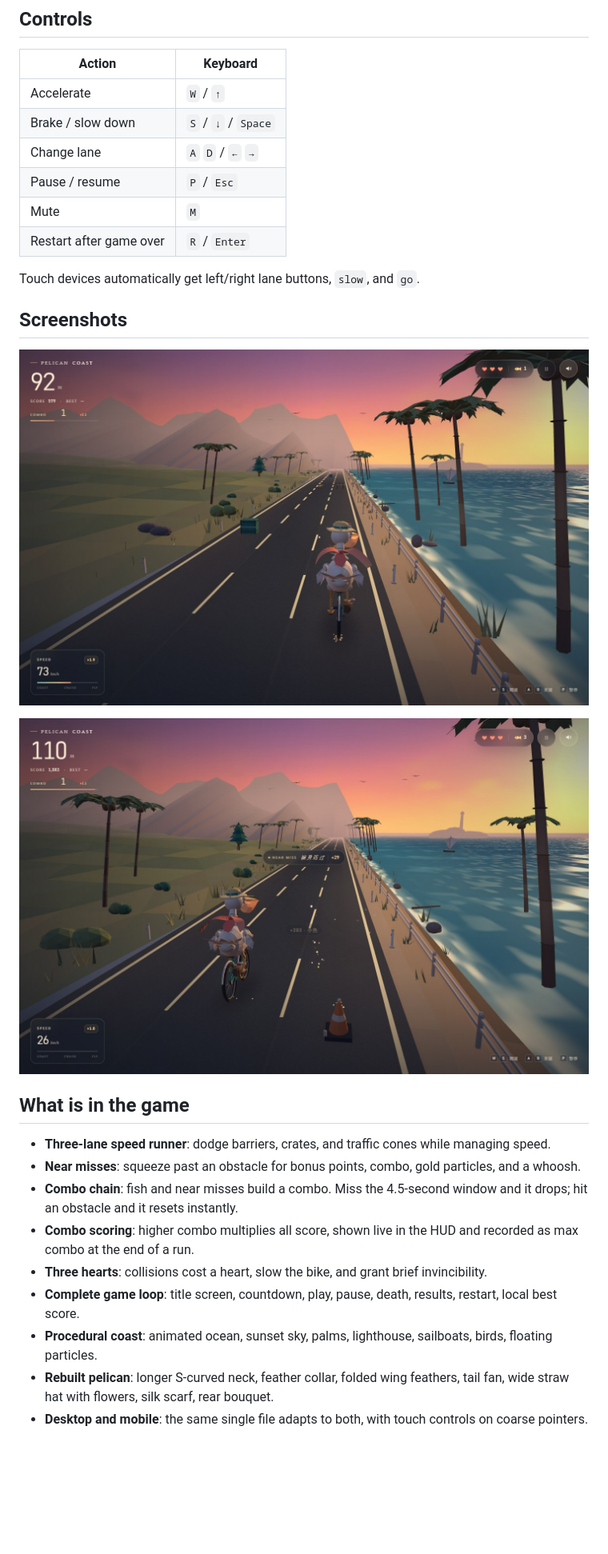
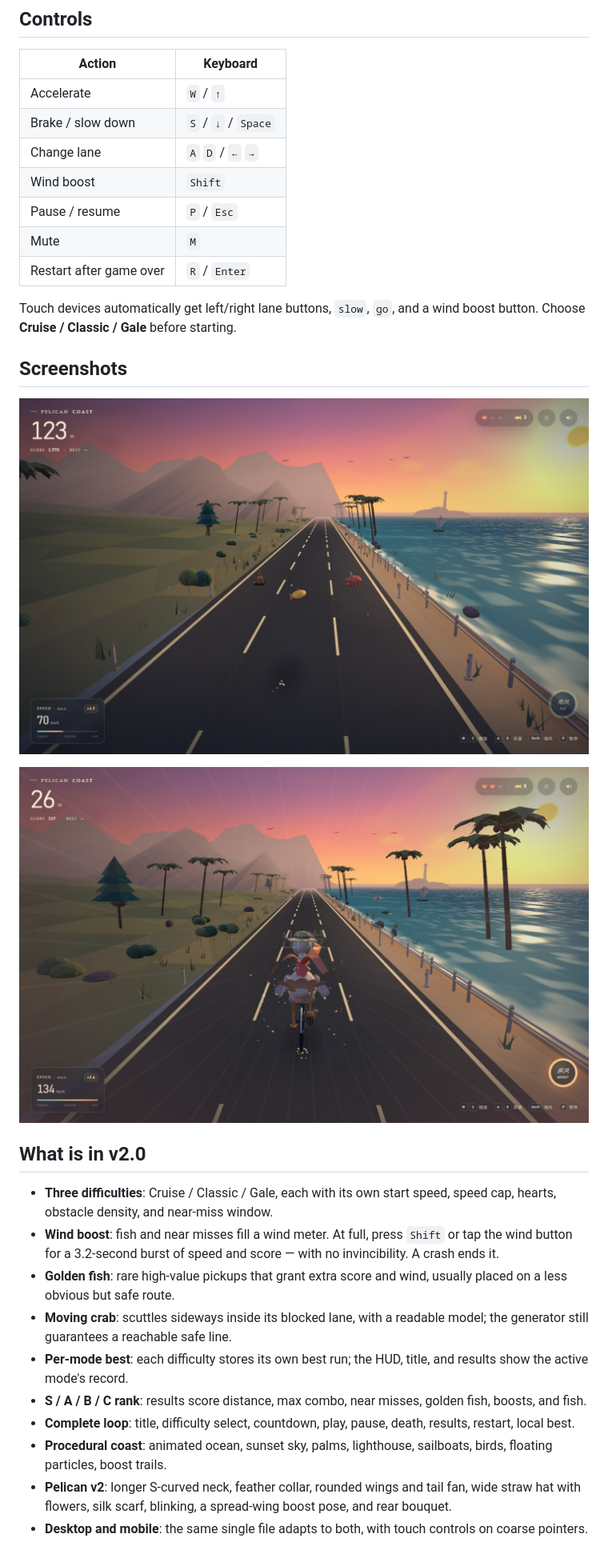
Before and after one commit to xsw77492-code/Pelican-Coast-v1.1-a-3D-game-benchmark-for-DeepSeek-V4.1-flash1017, a Markdown page: README.en.md, the part around one of its changes. Shown at 80% size. Rendered like a GitHub page; pictures changed too: screenshots/boost.jpg (added), screenshots/gameplay.jpg, screenshots/near-miss.jpg (deleted); blank space fills up the shorter version.

Commit message:
feat: v2.0 difficulty modes, wind boost, hazards, ranking and pelican upgrade

```diff
--- a/README.en.md
+++ b/README.en.md
@@ -80,11 +81,12 @@ Once GitHub Pages is enabled, the game is playable there.
 | Accelerate | `W` / `↑` |
 | Brake / slow down | `S` / `↓` / `Space` |
 | Change lane | `A` `D` / `←` `→` |
+| Wind boost | `Shift` |
 | Pause / resume | `P` / `Esc` |
 | Mute | `M` |
 | Restart after game over | `R` / `Enter` |
 
-Touch devices automatically get left/right lane buttons, `slow`, and `go`.
+Touch devices automatically get left/right lane buttons, `slow`, `go`, and a wind boost button. Choose **Cruise / Classic / Gale** before starting.
 
 ## Screenshots
 
@@ -92,16 +94,17 @@ Touch devices automatically get left/right lane buttons, `slow`, and `go`.
 
 <p align="center">
-  <img src="screenshots/near-miss.jpg" width="100%" alt="Near miss and combo feedback">
+  <img src="screenshots/boost.jpg" width="100%" alt="Wind boost in Gale mode">
 </p>
 
-## What is in the game
+## What is in v2.0
 
-- **Three-lane speed runner**: dodge barriers, crates, and traffic cones while managing speed.
-- **Near misses**: squeeze past an obstacle for bonus points, combo, gold particles, and a whoosh.
-- **Combo chain**: fish and near misses build a combo. Miss the 4.5-second window and it drops; hit an obstacle and it resets instantly.
-- **Combo scoring**: higher combo multiplies all score, shown live in the HUD and recorded as max combo at the end of a run.
-- **Three hearts**: collisions cost a heart, slow the bike, and grant brief invincibility.
-- **Complete game loop**: title screen, countdown, play, pause, death, results, restart, local best score.
-- **Procedural coast**: animated ocean, sunset sky, palms, lighthouse, sailboats, birds, floating particles.
-- **Rebuilt pelican**: longer S-curved neck, feather collar, folded wing feathers, tail fan, wide straw hat with flowers, silk scarf, rear bouquet.
+- **Three difficulties**: Cruise / Classic / Gale, each with its own start speed, speed cap, hearts, obstacle density, and near-miss window.
+- **Wind boost**: fish and near misses fill a wind meter. At full, press `Shift` or tap the wind button for a 3.2-second burst of speed and score — with no invincibility. A crash ends it.
+- **Golden fish**: rare high-value pickups that grant extra score and wind, usually placed on a less obvious but safe route.
+- **Moving crab**: scuttles sideways inside its blocked lane, with a readable model; the generator still guarantees a reachable safe line.
+- **Per-mode best**: each difficulty stores its own best run; the HUD, title, and results show the active mode's record.
+- **S / A / B / C rank**: results score distance, max combo, near misses, golden fish, boosts, and fish.
+- **Complete loop**: title, difficulty select, countdown, play, pause, death, results, restart, local best.
+- **Procedural coast**: animated ocean, sunset sky, palms, lighthouse, sailboats, birds, floating particles, boost trails.
+- **Pelican v2**: longer S-curved neck, feather collar, rounded wings and tail fan, wide straw hat with flowers, silk scarf, blinking, a spread-wing boost pose, and rear bouquet.
 - **Desktop and mobile**: the same single file adapts to both, with touch controls on coarse pointers.
```
Also changed, not shown: other parts of README.en.md (+52 -22 lines), EVALUATION.md (+31 -17 lines), README.md (+67 -36 lines), screenshots/cover.jpg, 1 other file.
